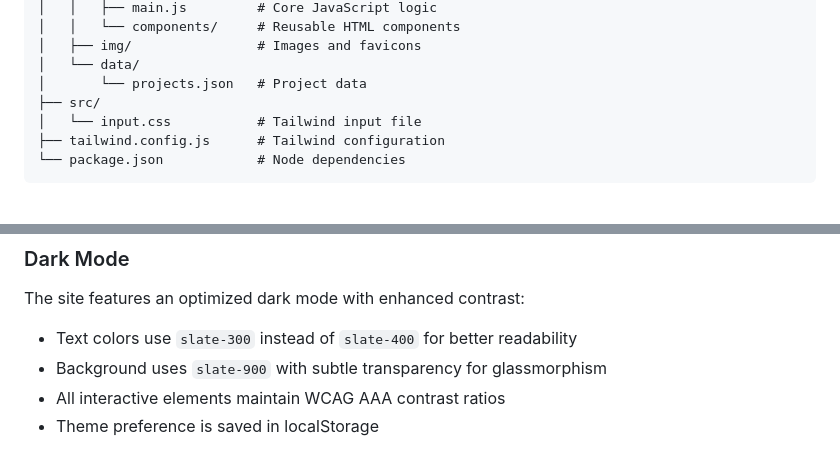
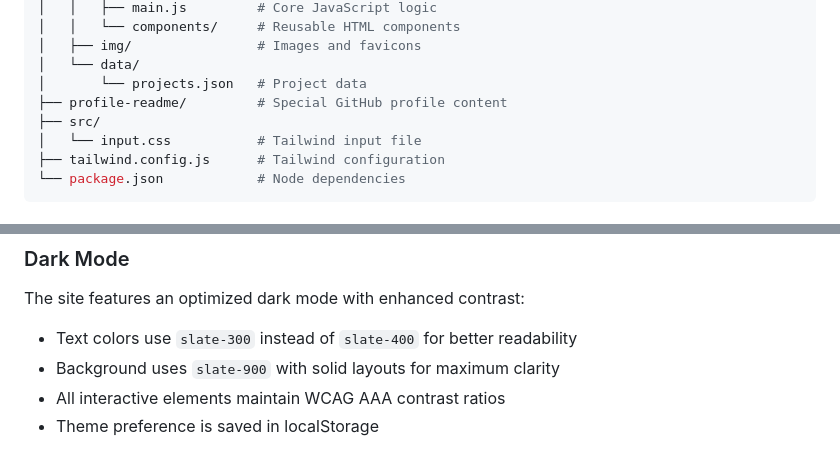
Before and after one commit to JF-Andrade/JF-Andrade.github.io, a Markdown page: README.md, 2 parts joined by grey strips. Drawn GitHub-style.

```diff
--- a/README.md
+++ b/README.md
@@ -56,6 +62,7 @@ Personal portfolio website showcasing my experience as Market Intelligence Manag
 │   ├── img/                # Images and favicons
 │   └── data/
 │       └── projects.json   # Project data
+├── profile-readme/         # Special GitHub profile content
 ├── src/
 │   └── input.css           # Tailwind input file
 ├── tailwind.config.js      # Tailwind configuration
@@ -89,7 +96,7 @@ The site uses an **Executive Minimalist Design System** with:
 The site features an optimized dark mode with enhanced contrast:
 
 - Text colors use `slate-300` instead of `slate-400` for better readability
-- Background uses `slate-900` with subtle transparency for glassmorphism
+- Background uses `slate-900` with solid layouts for maximum clarity
 - All interactive elements maintain WCAG AAA contrast ratios
 - Theme preference is saved in localStorage
 
```
Also changed, not shown: other parts of README.md (+16 -9 lines), CHANGELOG.md (+31 -0 lines).
